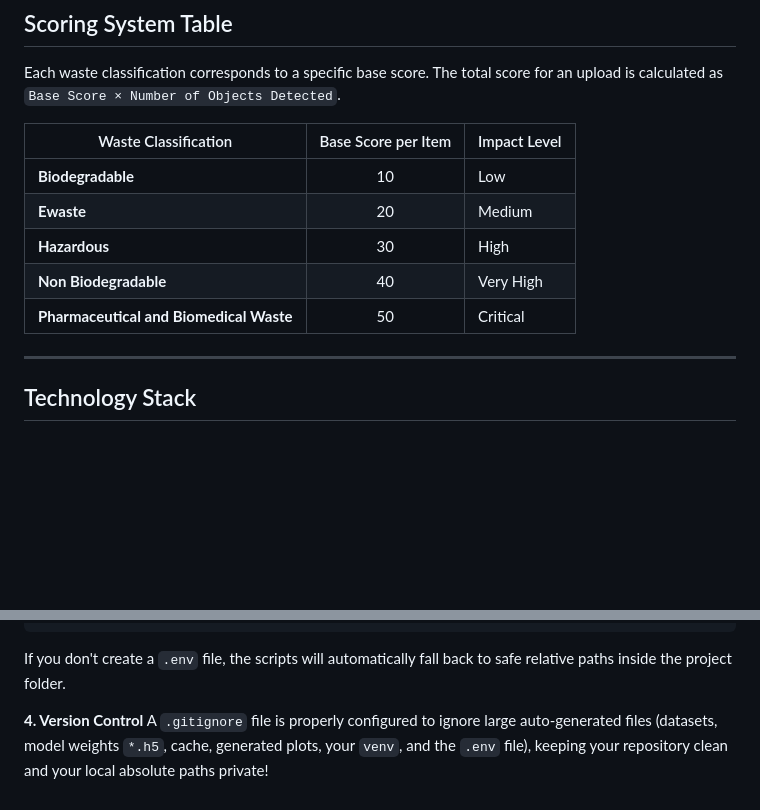
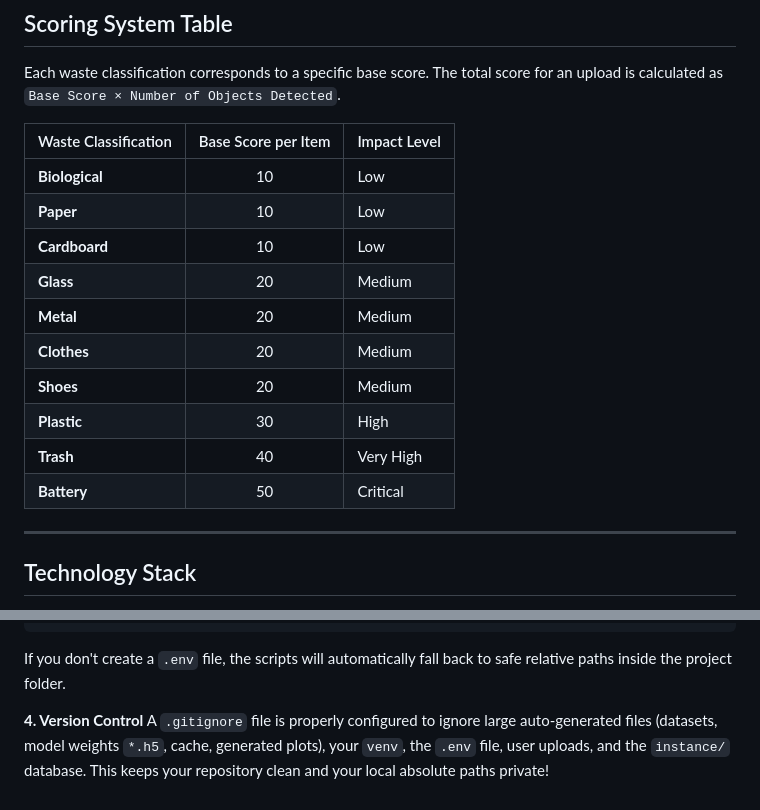
Before and after one commit to keshavmishra27/resort, a Markdown page: README.md, 2 parts joined by grey strips. Drawn GitHub-style; blank space fills up the shorter version.

Commit message:
updated documentation

```diff
--- a/README.md
+++ b/README.md
@@ -64,11 +64,16 @@ Each waste classification corresponds to a specific base score. The total score
 
 | Waste Classification                     | Base Score per Item | Impact Level  |
 | ---------------------------------------- | :-----------------: | ------------- |
-| **Biodegradable**                        | 10                  | Low           |
-| **Ewaste**                               | 20                  | Medium        |
-| **Hazardous**                            | 30                  | High          |
-| **Non Biodegradable**                    | 40                  | Very High     |
-| **Pharmaceutical and Biomedical Waste**  | 50                  | Critical      |
+| **Biological**                           | 10                  | Low           |
+| **Paper**                                | 10                  | Low           |
+| **Cardboard**                            | 10                  | Low           |
+| **Glass**                                | 20                  | Medium        |
+| **Metal**                                | 20                  | Medium        |
+| **Clothes**                              | 20                  | Medium        |
+| **Shoes**                                | 20                  | Medium        |
+| **Plastic**                              | 30                  | High          |
+| **Trash**                                | 40                  | Very High     |
+| **Battery**                              | 50                  | Critical      |
 
 ---
 
@@ -135,4 +140,4 @@ TEST_DIR="absolute\path\to\resort\dataset\splitted\test"
 If you don't create a `.env` file, the scripts will automatically fall back to safe relative paths inside the project folder.
 
 **4. Version Control**
-A `.gitignore` file is properly configured to ignore large auto-generated files (datasets, model weights `*.h5`, cache, generated plots, your `venv`, and the `.env` file), keeping your repository clean and your local absolute paths private!
+A `.gitignore` file is properly configured to ignore large auto-generated files (datasets, model weights `*.h5`, cache, generated plots), your `venv`, the `.env` file, user uploads, and the `instance/` database. This keeps your repository clean and your local absolute paths private!
```
